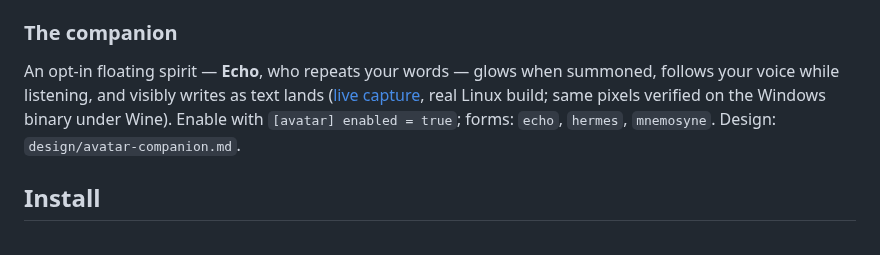
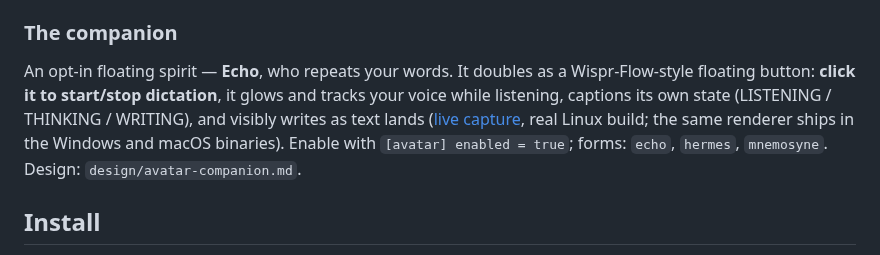
Before and after one commit to primemanifold/autowhisper, a Markdown page: README.md, the part around the change. GitHub-like rendering.

```diff
--- a/README.md
+++ b/README.md
@@ -34,10 +34,12 @@ Motion is status-only — a breathing record affordance and a live caret
 
 ### The companion
 
-An opt-in floating spirit — **Echo**, who repeats your words — glows when
-summoned, follows your voice while listening, and visibly writes as text
-lands ([live capture](site/assets/screenshots/avatar-linux.gif), real
-Linux build; same pixels verified on the Windows binary under Wine).
+An opt-in floating spirit — **Echo**, who repeats your words. It doubles as
+a Wispr-Flow-style floating button: **click it to start/stop dictation**, it
+glows and tracks your voice while listening, captions its own state
+(LISTENING / THINKING / WRITING), and visibly writes as text lands
+([live capture](site/assets/screenshots/avatar-floating-button.gif), real
+Linux build; the same renderer ships in the Windows and macOS binaries).
 Enable with `[avatar] enabled = true`; forms: `echo`, `hermes`,
 `mnemosyne`. Design: `design/avatar-companion.md`.
 
```
Also changed, not shown: design/avatar-companion.md (+25 -3 lines), site/assets/screenshots/avatar-floating-button.gif (added), 14 other files.
